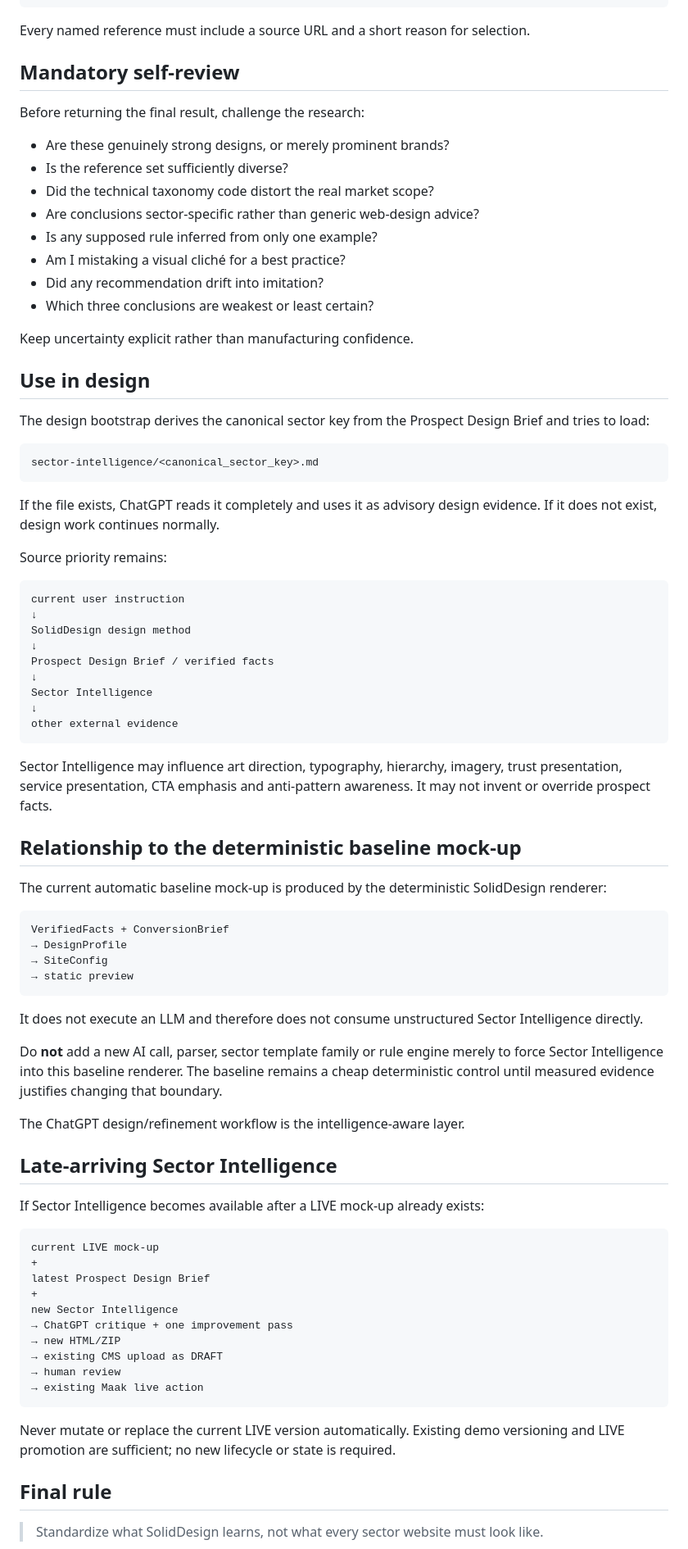
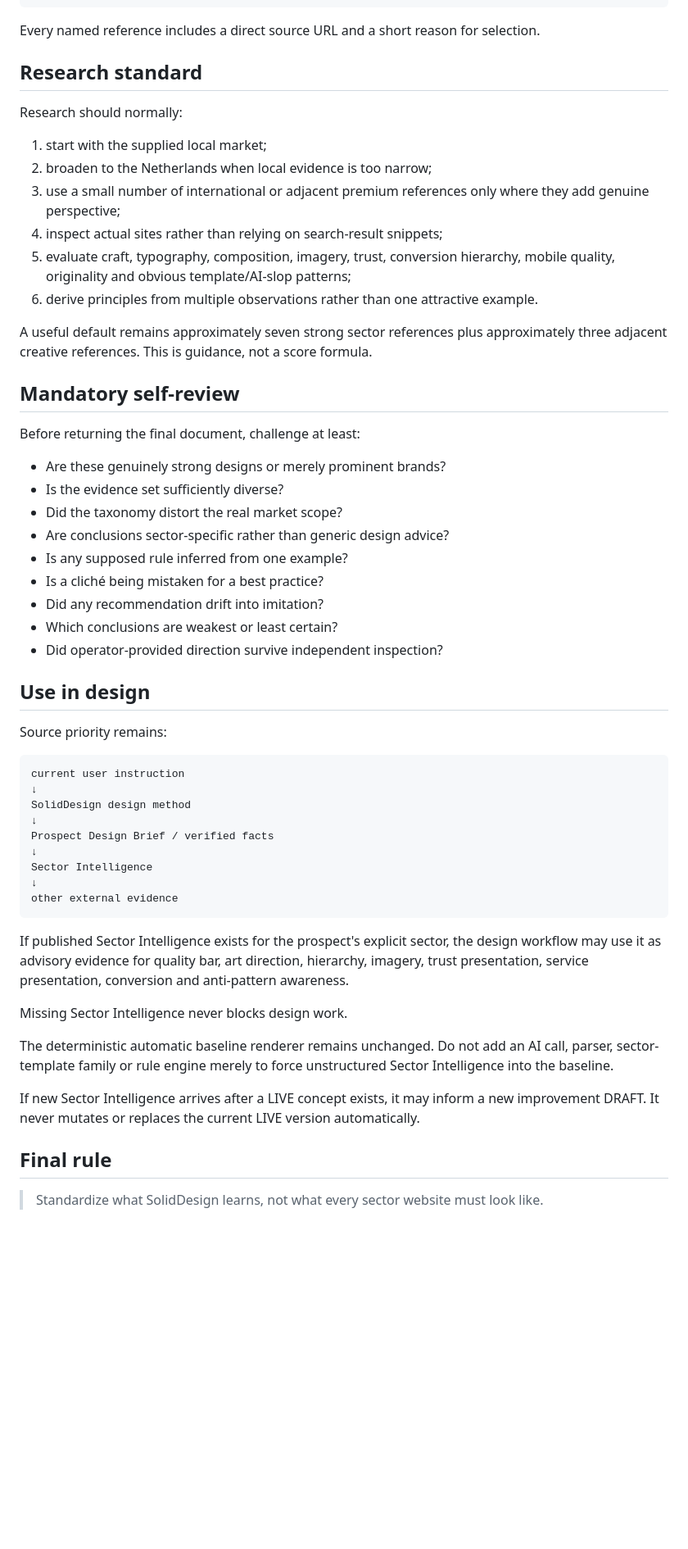
Before and after one commit to solidprivacy-nl/soliddesign, a Markdown page: sector-intelligence/README.md, the part around one of its changes. Shown at 82% size. Drawn GitHub-style; blank space fills up the shorter version.

````diff
--- a/sector-intelligence/README.md
+++ b/sector-intelligence/README.md
@@ -214,32 +166,36 @@ Required content structure:
 ## Weak / uncertain conclusions
 ```
 
-Every named reference must include a source URL and a short reason for selection.
+Every named reference includes a direct source URL and a short reason for selection.
+
+## Research standard
+
+Research should normally:
+
+1. start with the supplied local market;
+2. broaden to the Netherlands when local evidence is too narrow;
+3. use a small number of international or adjacent premium references only where they add genuine perspective;
+4. inspect actual sites rather than relying on search-result snippets;
+5. evaluate craft, typography, composition, imagery, trust, conversion hierarchy, mobile quality, originality and obvious template/AI-slop patterns;
+6. derive principles from multiple observations rather than one attractive example.
+
+A useful default remains approximately seven strong sector references plus approximately three adjacent creative references. This is guidance, not a score formula.
 
 ## Mandatory self-review
 
-Before returning the final result, challenge the research:
+Before returning the final document, challenge at least:
 
-- Are these genuinely strong designs, or merely prominent brands?
-- Is the reference set sufficiently diverse?
-- Did the technical taxonomy code distort the real market scope?
-- Are conclusions sector-specific rather than generic web-design advice?
-- Is any supposed rule inferred from only one example?
-- Am I mistaking a visual cliché for a best practice?
+- Are these genuinely strong designs or merely prominent brands?
+- Is the evidence set sufficiently diverse?
+- Did the taxonomy distort the real market scope?
+- Are conclusions sector-specific rather than generic design advice?
+- Is any supposed rule inferred from one example?
+- Is a cliché being mistaken for a best practice?
 - Did any recommendation drift into imitation?
-- Which three conclusions are weakest or least certain?
-
-Keep uncertainty explicit rather than manufacturing confidence.
+- Which conclusions are weakest or least certain?
+- Did operator-provided direction survive independent inspection?
 
 ## Use in design
-
-The design bootstrap derives the canonical sector key from the Prospect Design Brief and tries to load:
-
-```text
-sector-intelligence/<canonical_sector_key>.md
-```
-
-If the file exists, ChatGPT reads it completely and uses it as advisory design evidence. If it does not exist, design work continues normally.
 
 Source priority remains:
 
@@ -255,43 +211,13 @@ Sector Intelligence
 other external evidence
 ```
 
-Sector Intelligence may influence art direction, typography, hierarchy, imagery, trust presentation, service presentation, CTA emphasis and anti-pattern awareness. It may not invent or override prospect facts.
+If published Sector Intelligence exists for the prospect's explicit sector, the design workflow may use it as advisory evidence for quality bar, art direction, hierarchy, imagery, trust presentation, service presentation, conversion and anti-pattern awareness.
 
-## Relationship to the deterministic baseline mock-up
+Missing Sector Intelligence never blocks design work.
 
-The current automatic baseline mock-up is produced by the deterministic SolidDesign renderer:
+The deterministic automatic baseline renderer remains unchanged. Do not add an AI call, parser, sector-template family or rule engine merely to force unstructured Sector Intelligence into the baseline.
 
-```text
-VerifiedFacts + ConversionBrief
-→ DesignProfile
-→ SiteConfig
-→ static preview
-```
-
-It does not execute an LLM and therefore does not consume unstructured Sector Intelligence directly.
-
-Do **not** add a new AI call, parser, sector template family or rule engine merely to force Sector Intelligence into this baseline renderer. The baseline remains a cheap deterministic control until measured evidence justifies changing that boundary.
-
-The ChatGPT design/refinement workflow is the intelligence-aware layer.
-
-## Late-arriving Sector Intelligence
-
-If Sector Intelligence becomes available after a LIVE mock-up already exists:
-
-```text
-current LIVE mock-up
-+
-latest Prospect Design Brief
-+
-new Sector Intelligence
-→ ChatGPT critique + one improvement pass
-→ new HTML/ZIP
-→ existing CMS upload as DRAFT
-→ human review
-→ existing Maak live action
-```
-
-Never mutate or replace the current LIVE version automatically. Existing demo versioning and LIVE promotion are sufficient; no new lifecycle or state is required.
+If new Sector Intelligence arrives after a LIVE concept exists, it may inform a new improvement DRAFT. It never mutates or replaces the current LIVE version automatically.
 
 ## Final rule
 
````
Also changed, not shown: other parts of sector-intelligence/README.md (+93 -141 lines).
